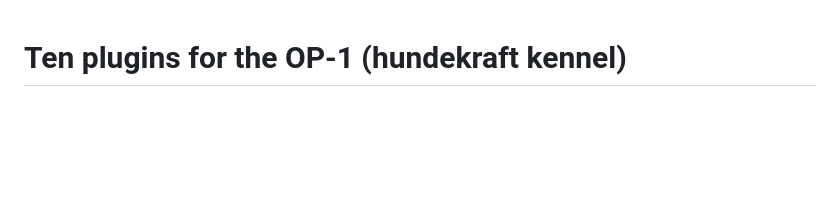
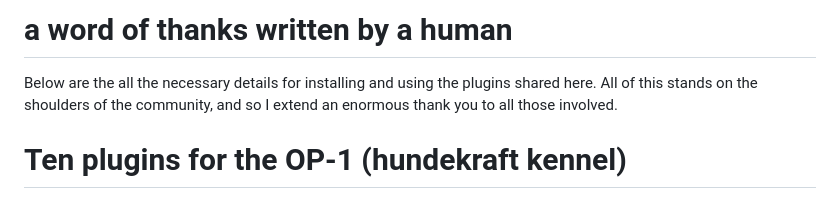
Before and after one commit to coldsoldr/te-op1-cfw, a Markdown page: README.md, the part around the change. Drawn GitHub-style; blank space fills up the shorter version.

```diff
--- a/README.md
+++ b/README.md
@@ -1,3 +1,6 @@
+# a word of thanks written by a human
+Below are the all the necessary details for installing and using the plugins shared here. All of this stands on the shoulders of the community, and so I extend an enormous thank you to all those involved.
+
 # Ten plugins for the OP-1 (hundekraft kennel)
 
 Ten add-ons for the **original OP-1** running the [hundekraft](https://hundekraft.github.io/op1-workshop/) firmware: one synth engine, seven effects and two sequencers. Each is a single `.knl` file that you install over USB from the hundekraft workshop in your browser. Nothing is flashed by hand, and the OP-1 can always start without them.
```
